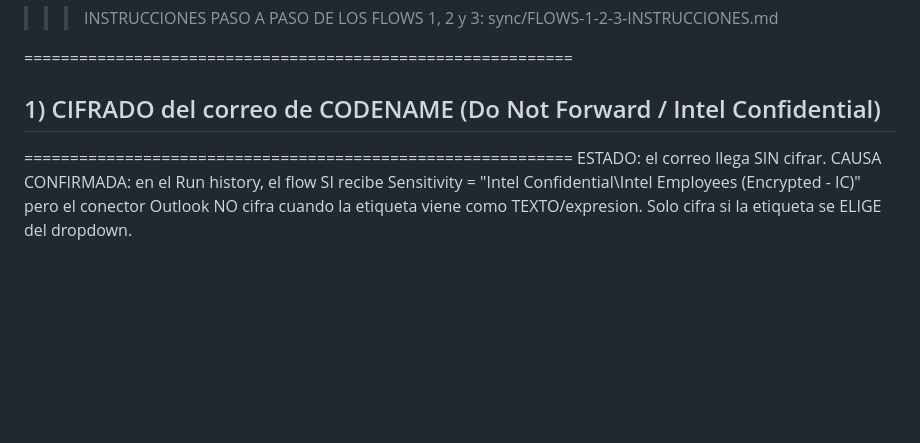
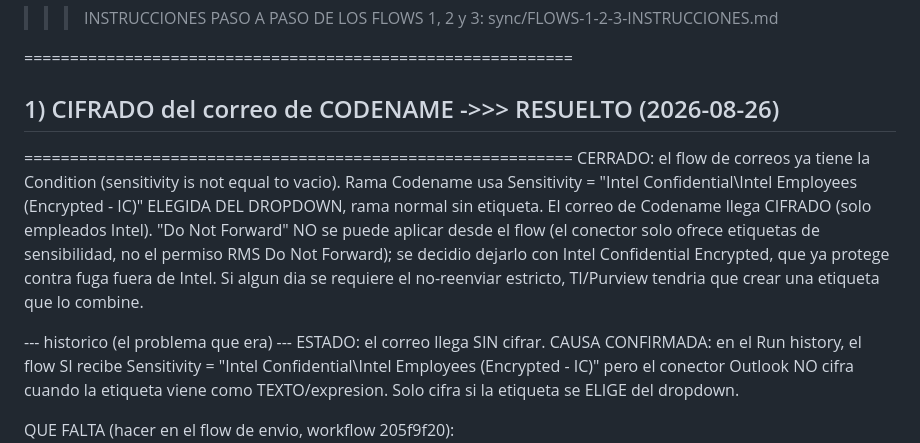
Before and after one commit to jairgarciaintel/ifs-request-tracker, a Markdown page: sync/PENDIENTES.md, the part around the change. Rendered like a GitHub page; blank space fills up the shorter version.

Commit message:
sync: arreglar git 403 en Windows + cerrar pendiente 1 (cifrado)

```diff
--- a/sync/PENDIENTES.md
+++ b/sync/PENDIENTES.md
@@ -10,8 +10,18 @@ del tracker ya esta listo). Aqui esta cada uno con su estado y que falta hacer.
 >>> sync/FLOWS-1-2-3-INSTRUCCIONES.md
 
 ============================================================
-## 1) CIFRADO del correo de CODENAME  (Do Not Forward / Intel Confidential)
+## 1) CIFRADO del correo de CODENAME  ->>> RESUELTO (2026-08-26)
 ============================================================
+CERRADO: el flow de correos ya tiene la Condition (sensitivity is not equal to
+vacio). Rama Codename usa Sensitivity = "Intel Confidential\Intel Employees
+(Encrypted - IC)" ELEGIDA DEL DROPDOWN, rama normal sin etiqueta. El correo de
+Codename llega CIFRADO (solo empleados Intel). "Do Not Forward" NO se puede
+aplicar desde el flow (el conector solo ofrece etiquetas de sensibilidad, no el
+permiso RMS Do Not Forward); se decidio dejarlo con Intel Confidential Encrypted,
+que ya protege contra fuga fuera de Intel. Si algun dia se requiere el no-reenviar
+estricto, TI/Purview tendria que crear una etiqueta que lo combine.
+
+--- historico (el problema que era) ---
 ESTADO: el correo llega SIN cifrar.
 CAUSA CONFIRMADA: en el Run history, el flow SI recibe
     Sensitivity = "Intel Confidential\Intel Employees (Encrypted - IC)"
```
Also changed, not shown: sync/ARREGLAR-GIT-WINDOWS.md (added, +76 -0 lines).
